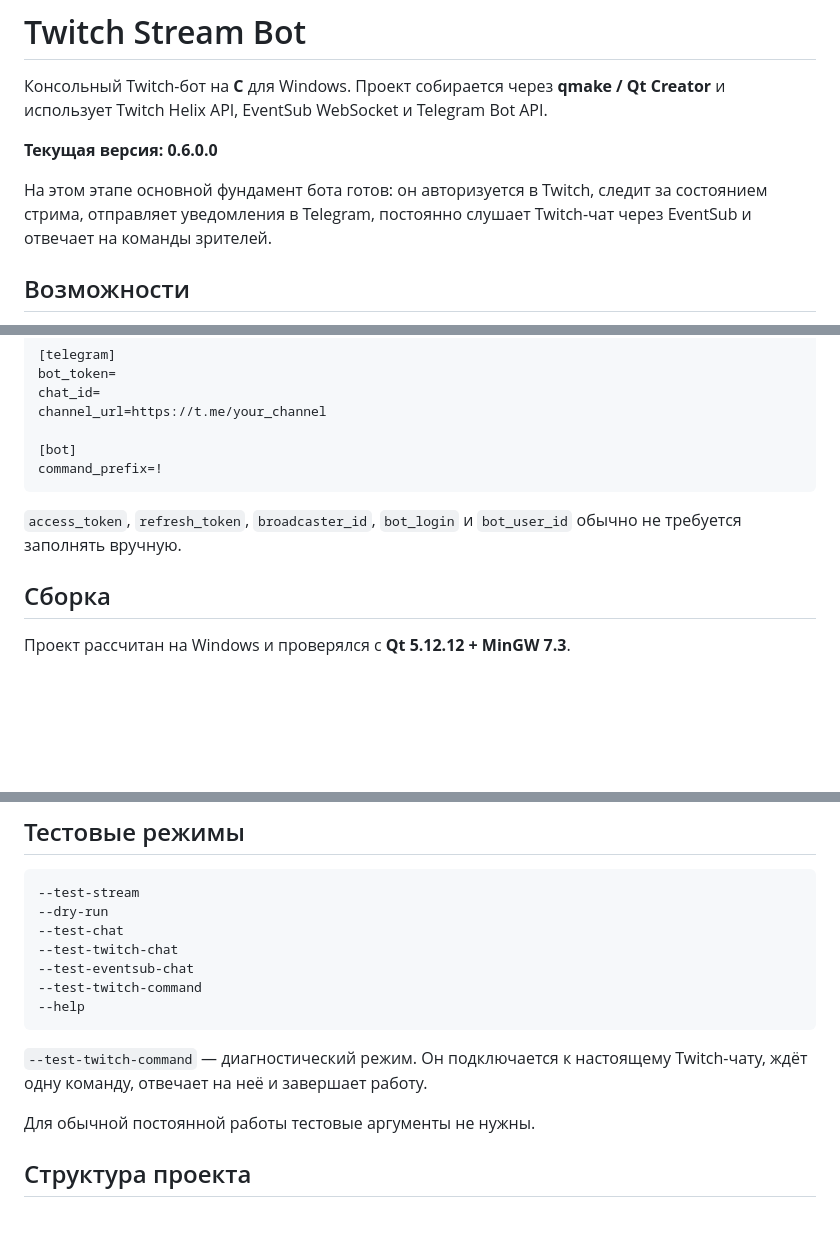
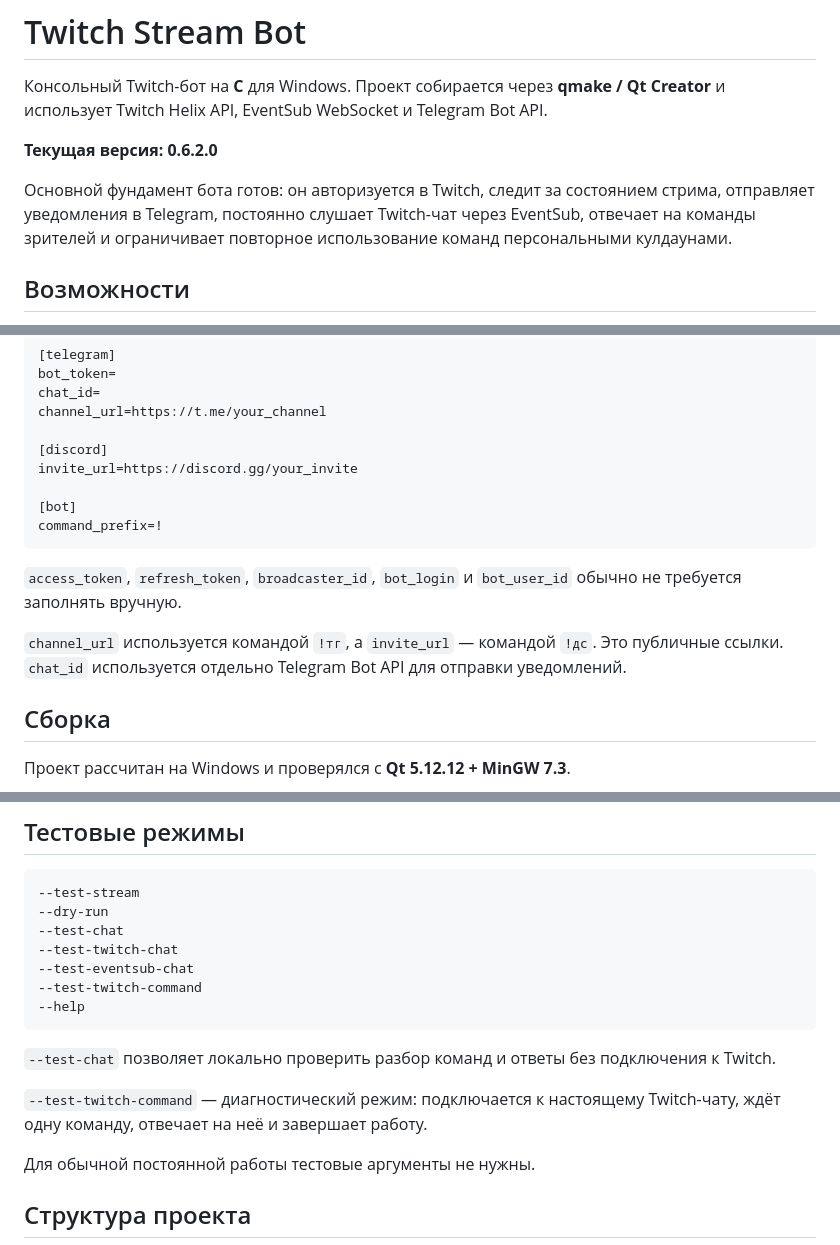
Before and after one commit to MarzipanFly/twitch-stream-bot, a Markdown page: README.md, 3 parts joined by grey strips. Rendered like a GitHub page; blank space fills up the shorter version.

````diff
--- a/README.md
+++ b/README.md
@@ -2,9 +2,9 @@
 
 Консольный Twitch-бот на **C** для Windows. Проект собирается через **qmake / Qt Creator** и использует Twitch Helix API, EventSub WebSocket и Telegram Bot API.
 
-**Текущая версия: 0.6.0.0**
+**Текущая версия: 0.6.2.0**
 
-На этом этапе основной фундамент бота готов: он авторизуется в Twitch, следит за состоянием стрима, отправляет уведомления в Telegram, постоянно слушает Twitch-чат через EventSub и отвечает на команды зрителей.
+Основной фундамент бота готов: он авторизуется в Twitch, следит за состоянием стрима, отправляет уведомления в Telegram, постоянно слушает Twitch-чат через EventSub, отвечает на команды зрителей и ограничивает повторное использование команд персональными кулдаунами.
 
 ## Возможности
 
@@ -86,11 +91,16 @@ bot_token=
 chat_id=
 channel_url=https://t.me/your_channel
 
+[discord]
+invite_url=https://discord.gg/your_invite
+
 [bot]
 command_prefix=!
 ```
 
 `access_token`, `refresh_token`, `broadcaster_id`, `bot_login` и `bot_user_id` обычно не требуется заполнять вручную.
+
+`channel_url` используется командой `!тг`, а `invite_url` — командой `!дс`. Это публичные ссылки. `chat_id` используется отдельно Telegram Bot API для отправки уведомлений.
 
 ## Сборка
 
@@ -124,7 +134,9 @@ Run
 --help
 ```
 
-`--test-twitch-command` — диагностический режим. Он подключается к настоящему Twitch-чату, ждёт одну команду, отвечает на неё и завершает работу.
+`--test-chat` позволяет локально проверить разбор команд и ответы без подключения к Twitch.
+
+`--test-twitch-command` — диагностический режим: подключается к настоящему Twitch-чату, ждёт одну команду, отвечает на неё и завершает работу.
 
 Для обычной постоянной работы тестовые аргументы не нужны.
 
````
Also changed, not shown: other parts of README.md (+26 -19 lines).
